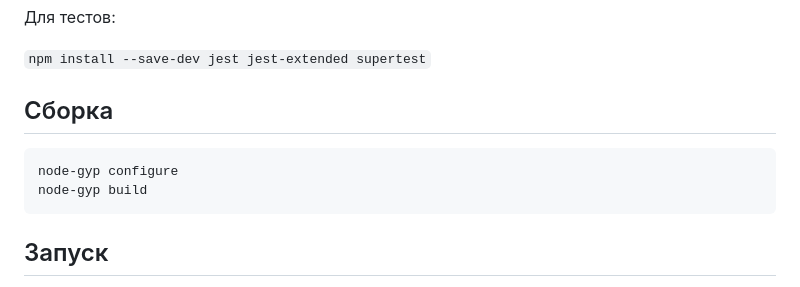
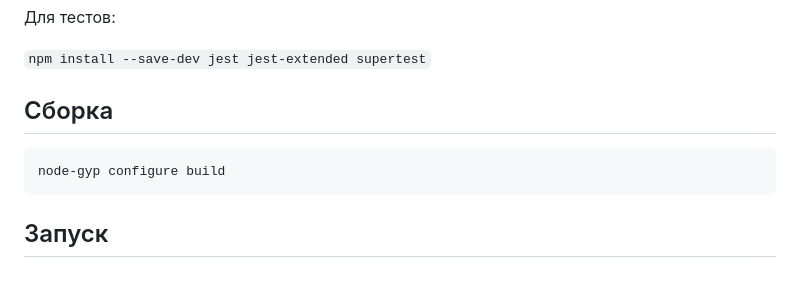
Before and after one commit to BezukhVladimir/EUREKABPO.USER_PRIVILEGE_CHECKER, a Markdown page: README.md, the part around the change. Rendered like a GitHub page.

Commit message:
docs: simplifying node-gyp command

````diff
--- a/README.md
+++ b/README.md
@@ -33,8 +33,7 @@
 
 ## Сборка
 ```
-node-gyp configure
-node-gyp build
+node-gyp configure build
 ```
 
 ## Запуск
````
